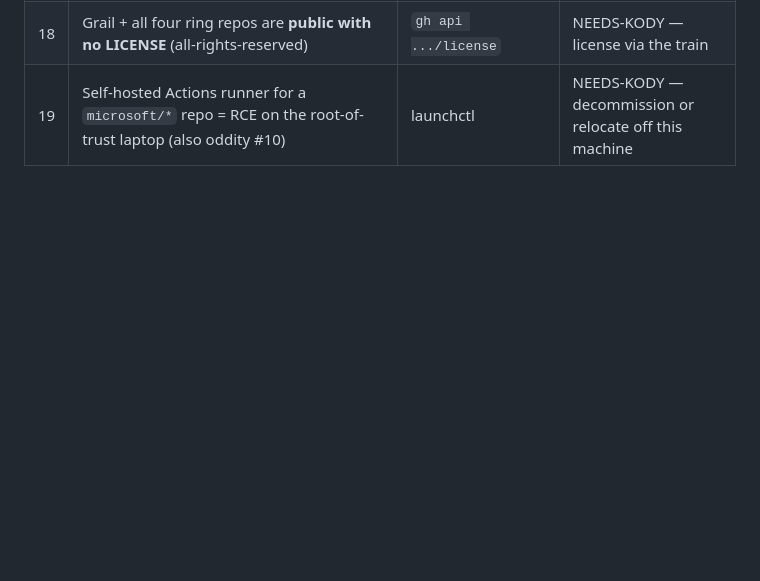
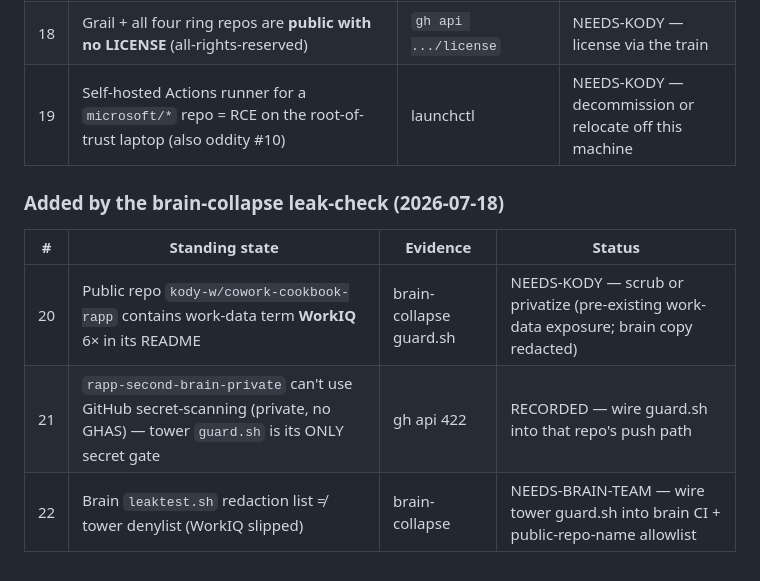
Before and after one commit to kody-w/rapp-tower, a Markdown page: work/2026-07-18-standing-oddities/DECISIONS.md, the part around the change. GitHub-like rendering; blank space fills up the shorter version.

```diff
--- a/work/2026-07-18-standing-oddities/DECISIONS.md
+++ b/work/2026-07-18-standing-oddities/DECISIONS.md
@@ -31,3 +31,11 @@ say whether it's deliberate. Adjudicating one = edit its status line here
 | 17 | Two **contradictory trademark docs**: `rapp-train/TRADEMARKS.md` (Wildhaven LLC; "RAPP"/brainstem free) vs `RAPP/TRADEMARK.md` ((c) Kody; both claimed) | read both | NEEDS-KODY — reconcile owner + scope (`work/2026-07-18-legal-posture/`) |
 | 18 | Grail + all four ring repos are **public with no LICENSE** (all-rights-reserved) | `gh api .../license` | NEEDS-KODY — license via the train |
 | 19 | Self-hosted Actions runner for a `microsoft/*` repo = RCE on the root-of-trust laptop (also oddity #10) | launchctl | NEEDS-KODY — decommission or relocate off this machine |
+
+### Added by the brain-collapse leak-check (2026-07-18)
+
+| # | Standing state | Evidence | Status |
+|---|---|---|---|
+| 20 | Public repo `kody-w/cowork-cookbook-rapp` contains work-data term **WorkIQ** 6× in its README | brain-collapse guard.sh | NEEDS-KODY — scrub or privatize (pre-existing work-data exposure; brain copy redacted) |
+| 21 | `rapp-second-brain-private` can't use GitHub secret-scanning (private, no GHAS) — tower `guard.sh` is its ONLY secret gate | gh api 422 | RECORDED — wire guard.sh into that repo's push path |
+| 22 | Brain `leaktest.sh` redaction list ≠ tower denylist (WorkIQ slipped) | brain-collapse | NEEDS-BRAIN-TEAM — wire tower guard.sh into brain CI + public-repo-name allowlist |
```
Also changed, not shown: work/2026-07-18-rapp-brain/HANDOFF.md (+42 -0 lines).
